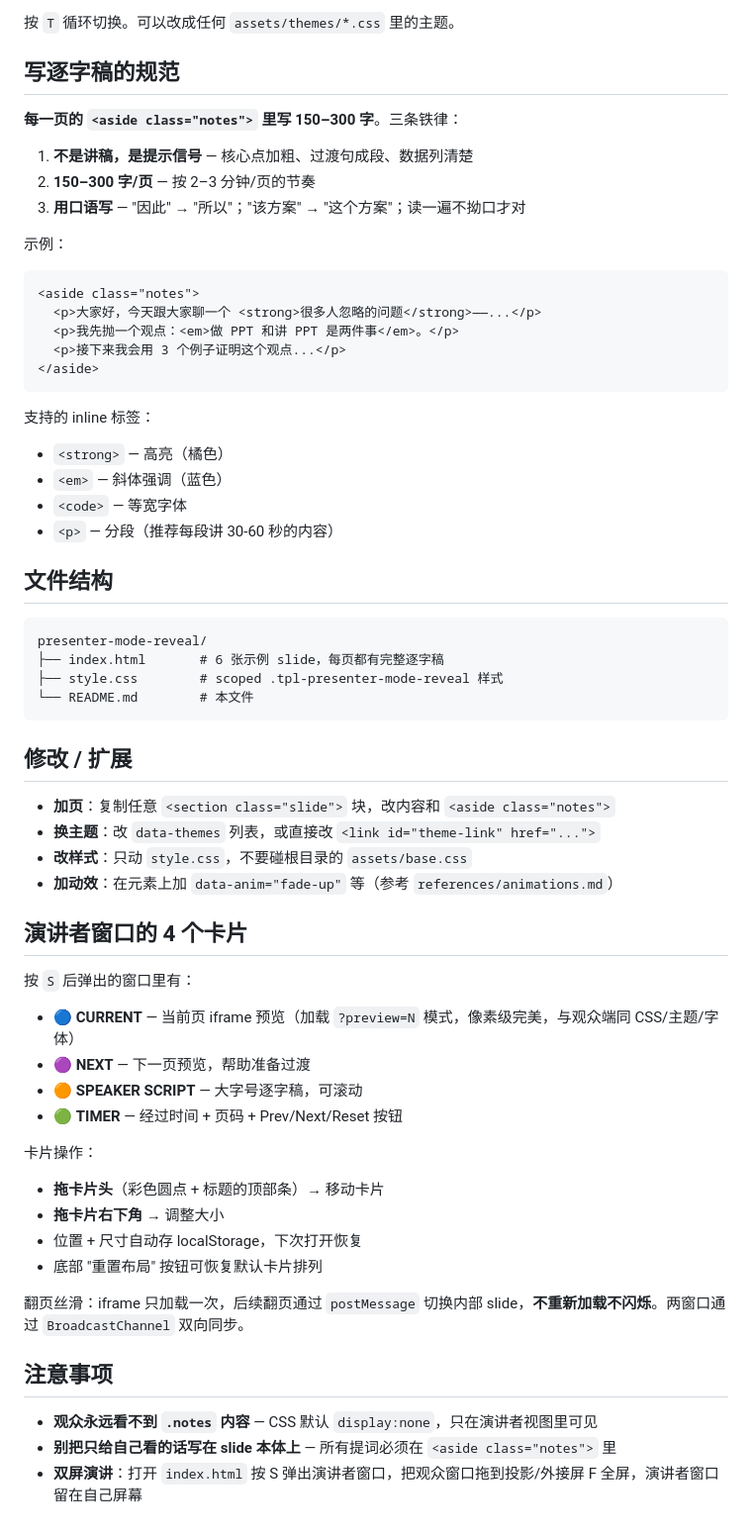
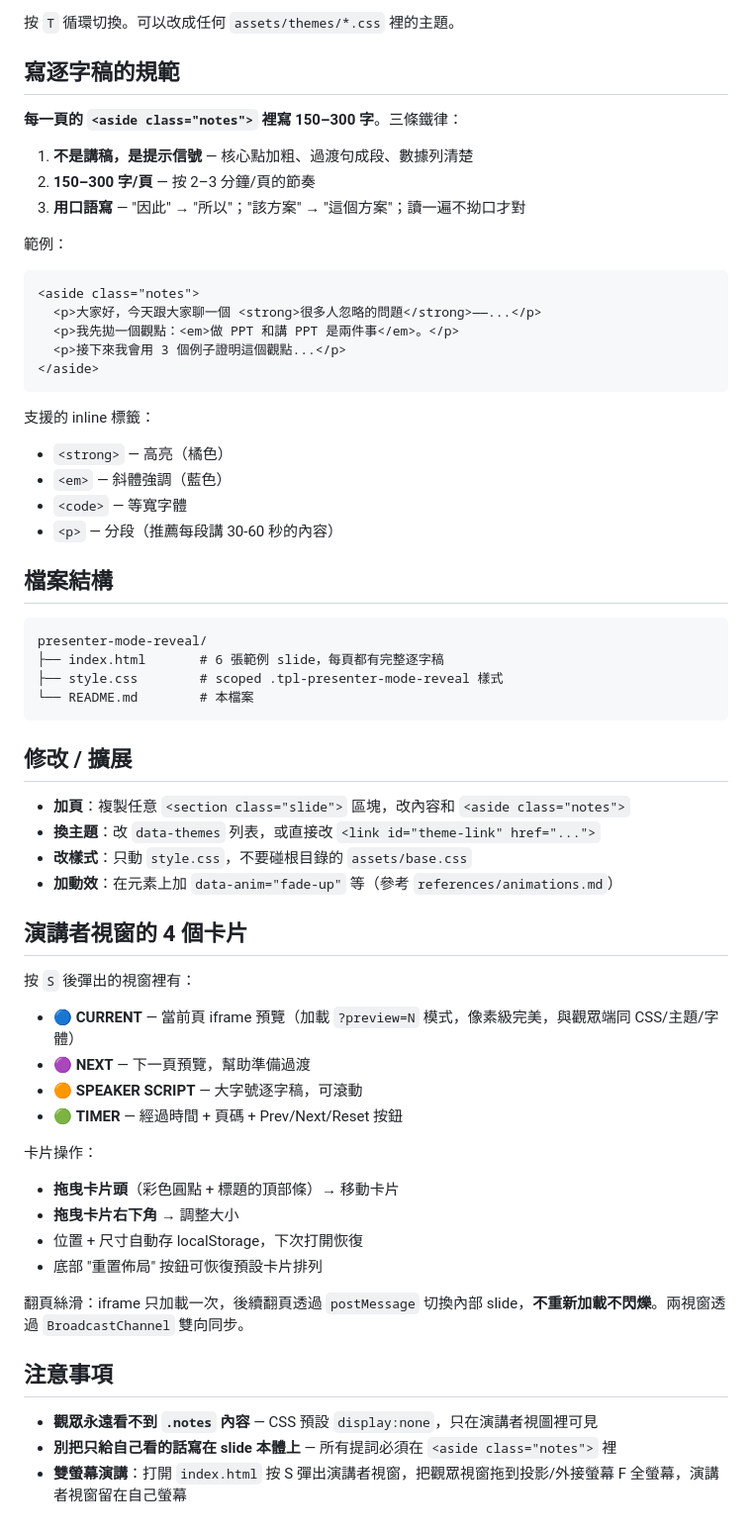
Before and after one commit to xonhae/ab-fa-integrated-expert-system-v1, a Markdown page: presentation/README.md, the part around one of its changes. Shown at 99% size. Rendered like a GitHub page.

Commit message:
docs: translate presentation README to traditional chinese

````diff
--- a/presentation/README.md
+++ b/presentation/README.md
@@ -38,65 +38,65 @@ open examples/my-talk/index.html
 ```
 
-按 `T` 循环切换。可以改成任何 `assets/themes/*.css` 里的主题。
+按 `T` 循環切換。可以改成任何 `assets/themes/*.css` 裡的主題。
 
-## 写逐字稿的规范
+## 寫逐字稿的規範
 
-**每一页的 `<aside class="notes">` 里写 150–300 字**。三条铁律：
+**每一頁的 `<aside class="notes">` 裡寫 150–300 字**。三條鐵律：
 
-1. **不是讲稿，是提示信号** — 核心点加粗、过渡句成段、数据列清楚
-2. **150–300 字/页** — 按 2–3 分钟/页的节奏
-3. **用口语写** — "因此" → "所以"；"该方案" → "这个方案"；读一遍不拗口才对
+1. **不是講稿，是提示信號** — 核心點加粗、過渡句成段、數據列清楚
+2. **150–300 字/頁** — 按 2–3 分鐘/頁的節奏
+3. **用口語寫** — "因此" → "所以"；"該方案" → "這個方案"；讀一遍不拗口才對
 
-示例：
+範例：
 ```html
 <aside class="notes">
-  <p>大家好，今天跟大家聊一个 <strong>很多人忽略的问题</strong>——...</p>
-  <p>我先抛一个观点：<em>做 PPT 和讲 PPT 是两件事</em>。</p>
-  <p>接下来我会用 3 个例子证明这个观点...</p>
+  <p>大家好，今天跟大家聊一個 <strong>很多人忽略的問題</strong>——...</p>
+  <p>我先拋一個觀點：<em>做 PPT 和講 PPT 是兩件事</em>。</p>
+  <p>接下來我會用 3 個例子證明這個觀點...</p>
 </aside>
 ```
 
-支持的 inline 标签：
+支援的 inline 標籤：
 - `<strong>` — 高亮（橘色）
-- `<em>` — 斜体强调（蓝色）
-- `<code>` — 等宽字体
-- `<p>` — 分段（推荐每段讲 30-60 秒的内容）
+- `<em>` — 斜體強調（藍色）
+- `<code>` — 等寬字體
+- `<p>` — 分段（推薦每段講 30-60 秒的內容）
 
-## 文件结构
+## 檔案結構
 
 ```
 presenter-mode-reveal/
-├── index.html       # 6 张示例 slide，每页都有完整逐字稿
-├── style.css        # scoped .tpl-presenter-mode-reveal 样式
-└── README.md        # 本文件
+├── index.html       # 6 張範例 slide，每頁都有完整逐字稿
+├── style.css        # scoped .tpl-presenter-mode-reveal 樣式
+└── README.md        # 本檔案
 ```
 
-## 修改 / 扩展
+## 修改 / 擴展
 
-- **加页**：复制任意 `<section class="slide">` 块，改内容和 `<aside class="notes">`
-- **换主题**：改 `data-themes` 列表，或直接改 `<link id="theme-link" href="...">`
-- **改样式**：只动 `style.css`，不要碰根目录的 `assets/base.css`
-- **加动效**：在元素上加 `data-anim="fade-up"` 等（参考 `references/animations.md`）
+- **加頁**：複製任意 `<section class="slide">` 區塊，改內容和 `<aside class="notes">`
+- **換主題**：改 `data-themes` 列表，或直接改 `<link id="theme-link" href="...">`
+- **改樣式**：只動 `style.css`，不要碰根目錄的 `assets/base.css`
+- **加動效**：在元素上加 `data-anim="fade-up"` 等（參考 `references/animations.md`）
 
-## 演讲者窗口的 4 个卡片
+## 演講者視窗的 4 個卡片
 
-按 `S` 后弹出的窗口里有：
+按 `S` 後彈出的視窗裡有：
 
-- 🔵 **CURRENT** — 当前页 iframe 预览（加载 `?preview=N` 模式，像素级完美，与观众端同 CSS/主题/字体）
-- 🟣 **NEXT** — 下一页预览，帮助准备过渡
-- 🟠 **SPEAKER SCRIPT** — 大字号逐字稿，可滚动
-- 🟢 **TIMER** — 经过时间 + 页码 + Prev/Next/Reset 按钮
+- 🔵 **CURRENT** — 當前頁 iframe 預覽（加載 `?preview=N` 模式，像素級完美，與觀眾端同 CSS/主題/字體）
+- 🟣 **NEXT** — 下一頁預覽，幫助準備過渡
+- 🟠 **SPEAKER SCRIPT** — 大字號逐字稿，可滾動
+- 🟢 **TIMER** — 經過時間 + 頁碼 + Prev/Next/Reset 按鈕
 
 卡片操作：
-- **拖卡片头**（彩色圆点 + 标题的顶部条）→ 移动卡片
-- **拖卡片右下角** → 调整大小
-- 位置 + 尺寸自动存 localStorage，下次打开恢复
-- 底部 "重置布局" 按钮可恢复默认卡片排列
+- **拖曳卡片頭**（彩色圓點 + 標題的頂部條）→ 移動卡片
+- **拖曳卡片右下角** → 調整大小
+- 位置 + 尺寸自動存 localStorage，下次打開恢復
+- 底部 "重置佈局" 按鈕可恢復預設卡片排列
 
-翻页丝滑：iframe 只加载一次，后续翻页通过 `postMessage` 切换内部 slide，**不重新加载不闪烁**。两窗口通过 `BroadcastChannel` 双向同步。
+翻頁絲滑：iframe 只加載一次，後續翻頁透過 `postMessage` 切換內部 slide，**不重新加載不閃爍**。兩視窗透過 `BroadcastChannel` 雙向同步。
 
-## 注意事项
+## 注意事項
 
-- **观众永远看不到 `.notes` 内容** — CSS 默认 `display:none`，只在演讲者视图里可见
-- **别把只给自己看的话写在 slide 本体上** — 所有提词必须在 `<aside class="notes">` 里
-- **双屏演讲**：打开 `index.html` 按 S 弹出演讲者窗口，把观众窗口拖到投影/外接屏 F 全屏，演讲者窗口留在自己屏幕
+- **觀眾永遠看不到 `.notes` 內容** — CSS 預設 `display:none`，只在演講者視圖裡可見
+- **別把只給自己看的話寫在 slide 本體上** — 所有提詞必須在 `<aside class="notes">` 裡
+- **雙螢幕演講**：打開 `index.html` 按 S 彈出演講者視窗，把觀眾視窗拖到投影/外接螢幕 F 全螢幕，演講者視窗留在自己螢幕
````
Also changed, not shown: other parts of presentation/README.md (+21 -21 lines).
